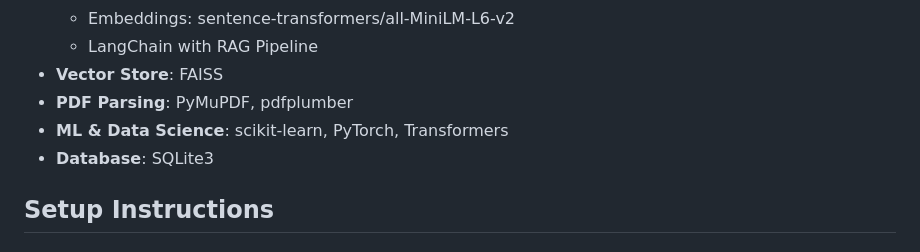
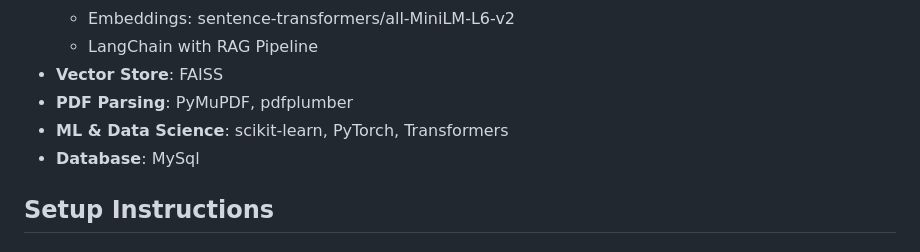
Before and after one commit to khushi019/LegalAI, a Markdown page: README.md, the part around the change. GitHub-like rendering.

```diff
--- a/README.md
+++ b/README.md
@@ -23,7 +23,7 @@ An AI-powered application that enables users to upload legal documents and recei
 - **Vector Store**: FAISS
 - **PDF Parsing**: PyMuPDF, pdfplumber
 - **ML & Data Science**: scikit-learn, PyTorch, Transformers
-- **Database**: SQLite3
+- **Database**: MySql
 
 ## Setup Instructions
 
```
